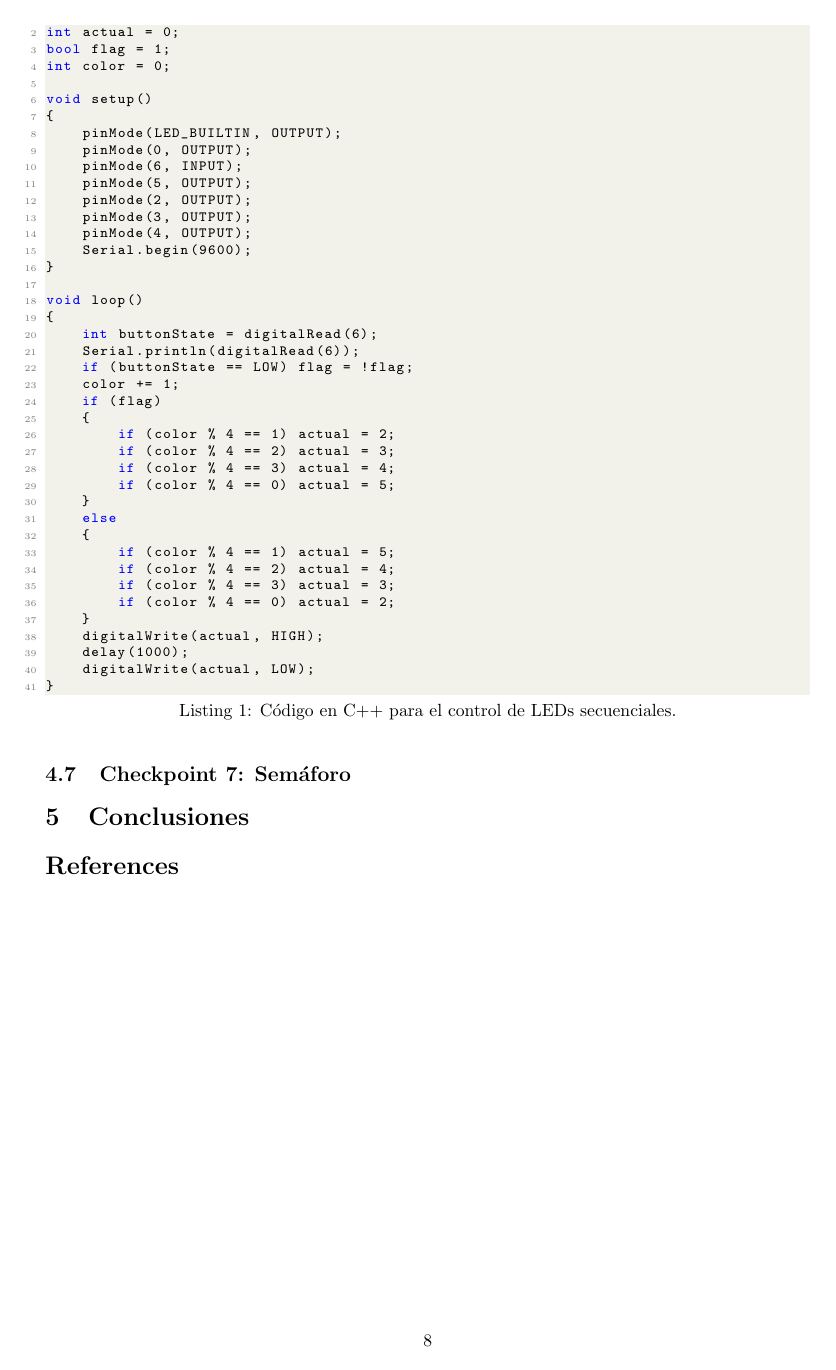
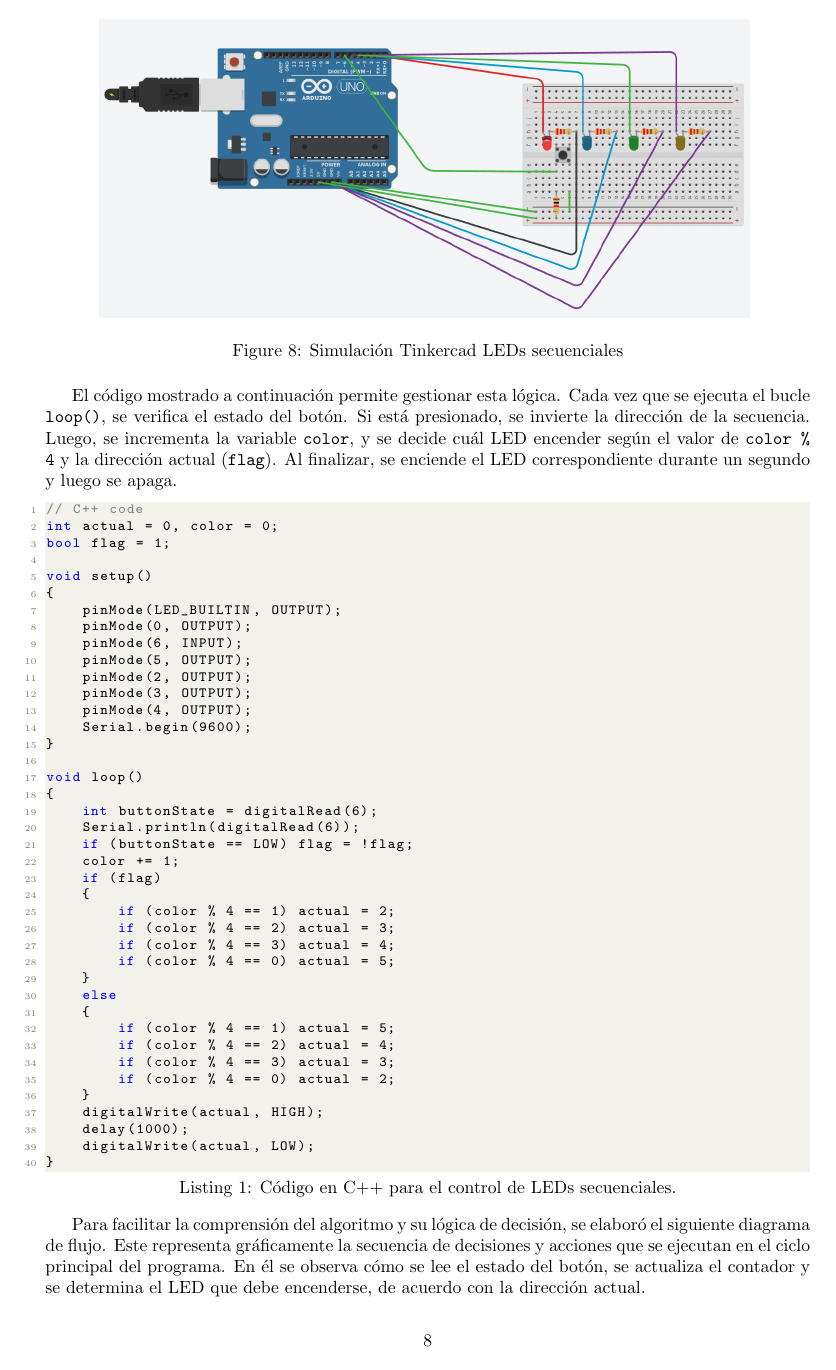
Before and after one commit to jeremy-jmc/IoT, a LaTeX document (lab/lab1/main.tex): page 8 of 8 before the commit and page 8 of 9 after it. Compiled offline with pdfLaTeX.

Commit message:
Add Checkpoint 6: Sequential LEDs design and implementation details

```diff
--- a/lab/lab1/main.tex
+++ b/lab/lab1/main.tex
@@ -176,11 +188,13 @@ Se solicita simular (Figuras \ref{fig:simulacion_implementacion}, \ref{fig:simul
     \label{fig:leds_secuenciales}
 \end{figure}
 
+El código mostrado a continuación permite gestionar esta lógica. Cada vez que se ejecuta el bucle \texttt{loop()}, se verifica el estado del botón. Si está presionado, se invierte la dirección de la secuencia. Luego, se incrementa la variable \texttt{color}, y se decide cuál LED encender según el valor de \texttt{color \% 4} y la dirección actual (\texttt{flag}). Al finalizar, se enciende el LED correspondiente durante un segundo y luego se apaga.
+
+
 \begin{lstlisting}[style=cppstyle, caption={Código en C++ para el control de LEDs secuenciales.}, label={code:leds_secuenciales}]
 // C++ code
-int actual = 0;
+int actual = 0, color = 0;
 bool flag = 1;
-int color = 0;
 
 void setup()
 {
@@ -220,3 +234,4 @@ void loop()
 }
 \end{lstlisting}
 
+Para facilitar la comprensión del algoritmo y su lógica de decisión, se elaboró el siguiente diagrama de flujo. Este representa gráficamente la secuencia de decisiones y acciones que se ejecutan en el ciclo principal del programa. En él se observa cómo se lee el estado del botón, se actualiza el contador y se determina el LED que debe encenderse, de acuerdo con la dirección actual.
@@ -223,3 +243,5 @@ void loop()
+    \label{fig:leds_secuenciales_flowchart}
+\end{figure}
 
 \subsection{Checkpoint 7: Semáforo}
 
```
Also changed, not shown: lab/lab1/img/ckpt_6_1.png (added), lab/lab1/main.tex (17 more changed lines).
